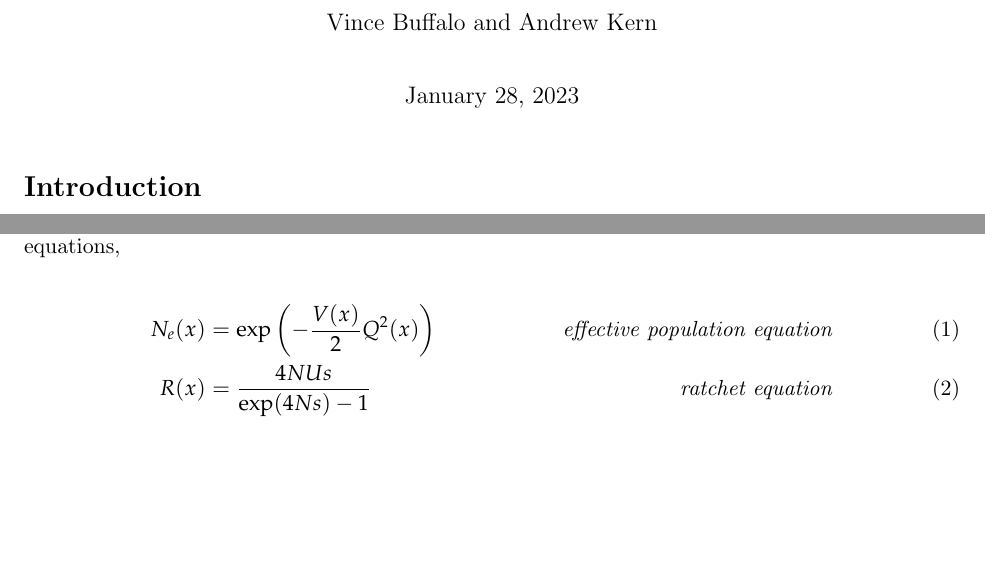
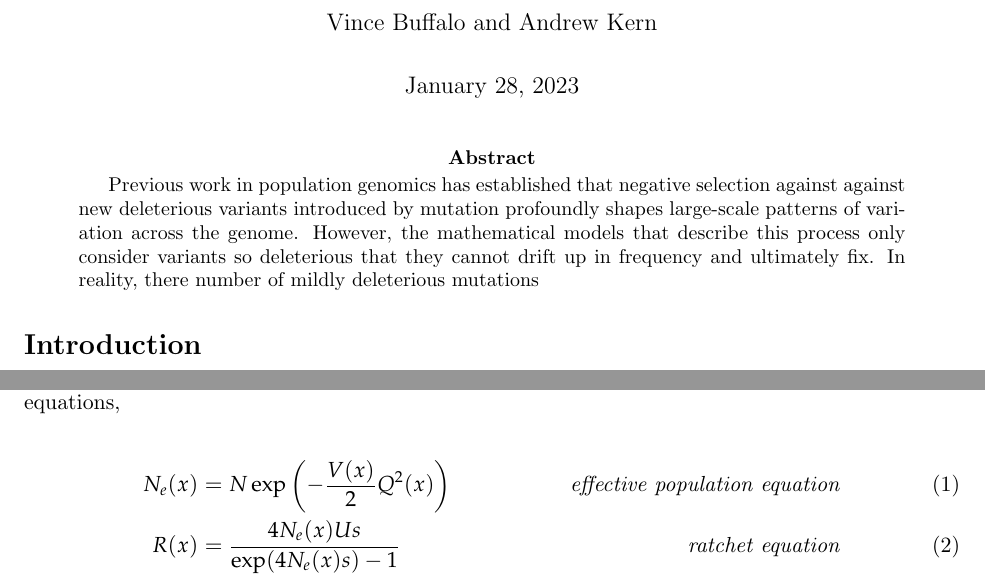
Before and after one commit to vsbuffalo/bprime, a LaTeX paper (manuscript/manuscript.tex): two parts of pages 1 and 2 of 18, joined at a grey line, cut so that both start at the same text, the shorter picture padded with empty space. Compiled offline with pdfLaTeX.

Commit message:
ms updates

```diff
--- a/manuscript/manuscript.tex
+++ b/manuscript/manuscript.tex
@@ -46,7 +46,27 @@
 \begin{document}
 \maketitle
 
+
+
+\begin{abstract}
+
+Previous work in population genomics has established that negative selection
+against against new deleterious variants introduced by mutation profoundly
+shapes large-scale patterns of variation across the genome. However, the
+mathematical models that describe this process only consider variants so
+deleterious that they cannot drift up in frequency and ultimately fix. In
+reality, there number of mildly deleterious mutations
+
+
+\end{abstract}
+
+
+
 \section*{Introduction}
+
+
+
+
 
 Eukaryotes genomes are under continual selectionary pressure to remove the
 continual influx of deleterious mutations at conserved regions. This purifying
@@ -136,8 +156,8 @@ solving a system of two non-linear equations,
 
 \begin{align}
   \label{eq:}
-  {N}_{e}(x) &= \exp \left( -\frac{V(x)}{2} Q^2(x) \right) & \text{\emph{effective population equation}} \\
-  {R}(x) &= \frac{4NU s}{\exp(4 N s)-1}  & \text{\emph{ratchet equation}}
+  {N}_{e}(x) &= N \exp \left( -\frac{V(x)}{2} Q^2(x) \right) & \text{\emph{effective population equation}} \\
+  {R}(x) &= \frac{4N_e(x)U s}{\exp(4 N_e(x) s)-1}  & \text{\emph{ratchet equation}}
 \end{align}
 
 where,
```
Also changed, not shown: manuscript/manuscript.tex (4 more changed lines).
